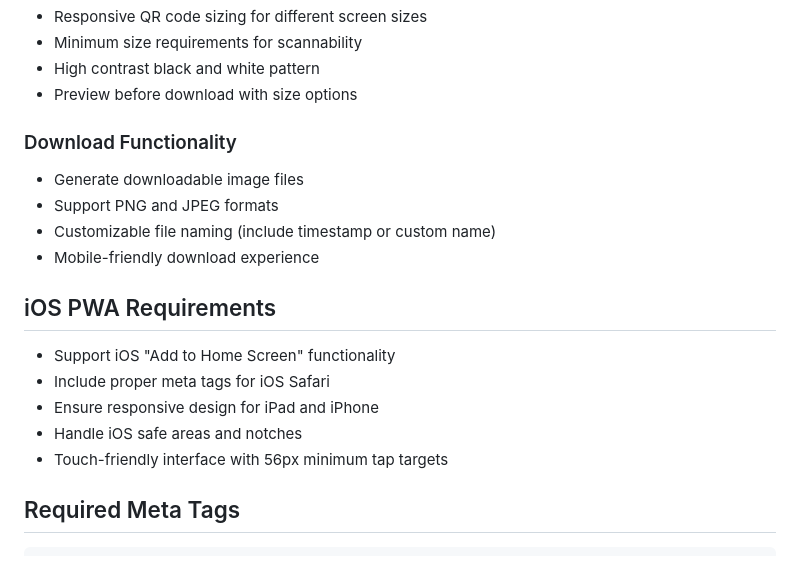
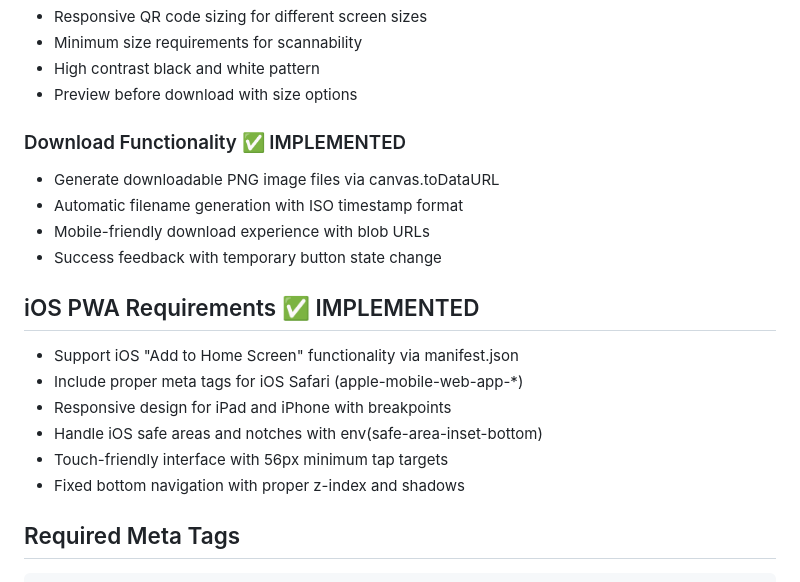
Before and after one commit to BrandonDevMn/QrGenerator, a Markdown page: spec.md, the part around the change printed below. Drawn GitHub-style.

````diff
--- a/spec.md
+++ b/spec.md
@@ -58,18 +66,19 @@ A Progressive Web App (PWA) that allows users to generate QR codes from URLs and
 - High contrast black and white pattern
 - Preview before download with size options
 
-### Download Functionality
-- Generate downloadable image files
-- Support PNG and JPEG formats
-- Customizable file naming (include timestamp or custom name)
-- Mobile-friendly download experience
+### Download Functionality ✅ IMPLEMENTED
+- Generate downloadable PNG image files via canvas.toDataURL
+- Automatic filename generation with ISO timestamp format
+- Mobile-friendly download experience with blob URLs
+- Success feedback with temporary button state change
 
-## iOS PWA Requirements
-- Support iOS "Add to Home Screen" functionality
-- Include proper meta tags for iOS Safari
-- Ensure responsive design for iPad and iPhone
-- Handle iOS safe areas and notches
+## iOS PWA Requirements ✅ IMPLEMENTED
+- Support iOS "Add to Home Screen" functionality via manifest.json
+- Include proper meta tags for iOS Safari (apple-mobile-web-app-*)
+- Responsive design for iPad and iPhone with breakpoints
+- Handle iOS safe areas and notches with env(safe-area-inset-bottom)
 - Touch-friendly interface with 56px minimum tap targets
+- Fixed bottom navigation with proper z-index and shadows
 
 ## Required Meta Tags
 ```html
````
Also changed, not shown: other parts of spec.md (+62 -42 lines).
